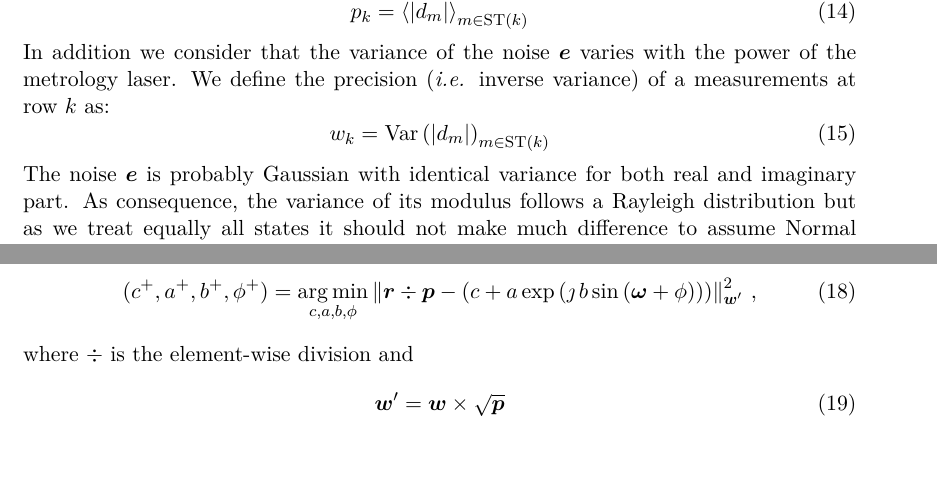
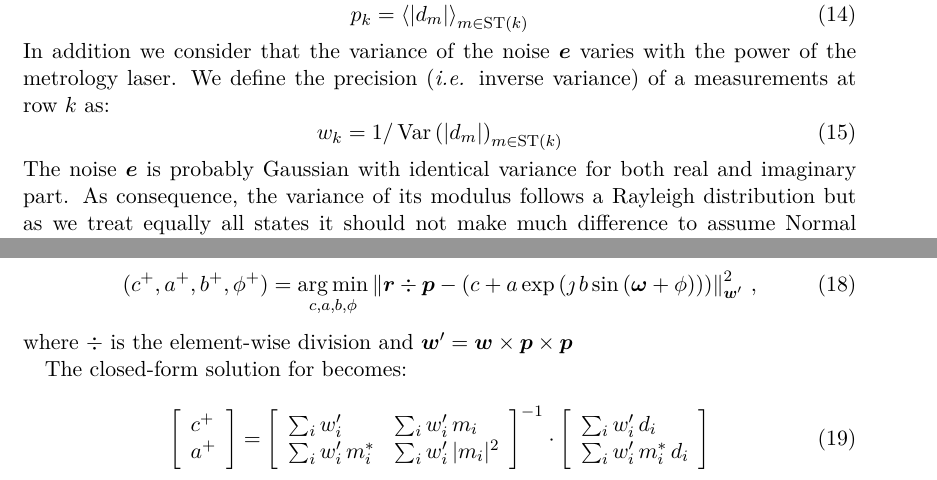
Before and after one commit to FerreolS/GPPupilDemodulation.jl, a LaTeX document (tex/GPPupilDemodulation.tex): two parts of page 5 of 7, joined at a grey line, cut so that both start at the same text. Compiled offline with pdfLaTeX.

Commit message:
Update latex

```diff
--- a/tex/GPPupilDemodulation.tex
+++ b/tex/GPPupilDemodulation.tex
@@ -192,7 +192,7 @@ with the additional factor $p_k$ that is the expected laser power at row $k$ for
 \end{equation}
 In addition we consider that the variance of the noise $\V{e}$ varies with the power of the metrology laser. We define the precision (\ie inverse variance) of a measurements at row $k$ as:
 \begin{equation}
-    w_k = \Var\left(\Abs{d_m}\right)_{m\in \textrm{ST}(k)}
+    w_k = 1/\Var\left(\Abs{d_m}\right)_{m\in \textrm{ST}(k)}
 \end{equation}
 The noise $\V{e}$ is probably Gaussian with identical variance for both real and imaginary part. As consequence, the variance of its modulus follows a Rayleigh distribution but as we treat equally all states it should not make much difference to assume Normal distribution.
 
@@ -209,9 +209,22 @@ with the weighted norm $\Norm{\V x}_{\V w}^2 = \V x\T \,\diag(\V w)\, \V x = \su
 \begin{align}
     (c^+, a^+, b^+, \phi^+) &= \argmin_{c,a,b,\phi} \Norm{\V{r} \div \V{p}  - \left(c +  a \exp\left( \jmath \, b \sin\left( \V{\omega} + \phi\right)\right)\right) }_{\V w'}^2\label{eq:rfaint}\,,
 \end{align}
-where $\div$ is the element-wise division and
+where $\div$ is the element-wise division and  $   \V w' =  \V w \times \V p \times \V p$
+
+The closed-form solution for  becomes:
+
 \begin{equation}
-    \V w' =  \V w \times \sqrt{\V p}
+    \left[\begin{array}{l}
+    c^+\\
+    a^+
+    \end{array}\right] =\left[\begin{array}{ll}
+        \sum_i w'_i & \sum_i w'_i\, m_i\\
+        \sum_i   w'_i\,m_i^* &  \sum_i w'_i\, \abs{m_i}^2
+        \end{array}\right]^{-1} \cdot
+    \left[\begin{array}{l}
+    \sum_i w'_i\,d_i\\
+    \sum_i w'_i\,m_i^*\,d_i\\
+    \end{array}\right]
 \end{equation}
 
 
```
Also changed, not shown: tex/GPPupilDemodulation.tex (4 more changed lines).
